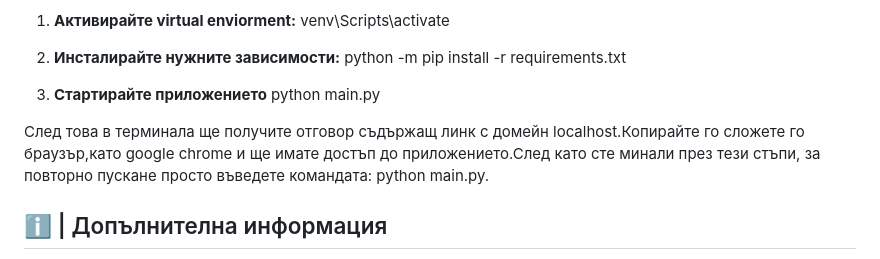
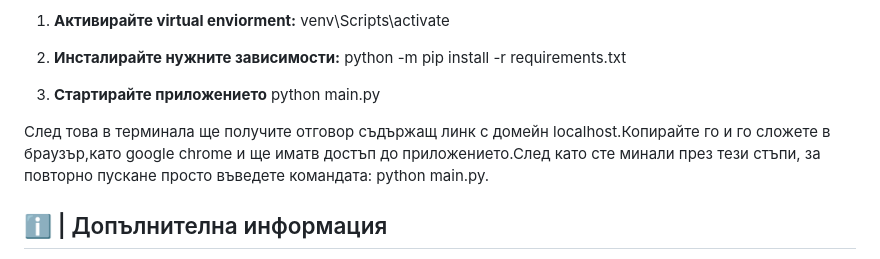
Before and after one commit to ITPG-CODEWARS/codewars-2024-second-round-radogalev, a Markdown page: README.md, the part around the change. Rendered like a GitHub page.

```diff
--- a/README.md
+++ b/README.md
@@ -47,7 +47,7 @@
 3. **Стартирайте приложението**
    python main.py
 
-След това в терминала ще получите отговор съдържащ линк с домейн localhost.Копирайте го сложете го браузър,като google chrome и ще имате достъп до приложението.След като сте минали през тези стъпи, за повторно пускане просто въведете командата: python main.py.
+След това в терминала ще получите отговор съдържащ линк с домейн localhost.Копирайте го и го сложете в браузър,като google chrome и ще иматв достъп до приложението.След като сте минали през тези стъпи, за повторно пускане просто въведете командата: python main.py.
 
 ## ℹ️ | Допълнителна информация
 
```
